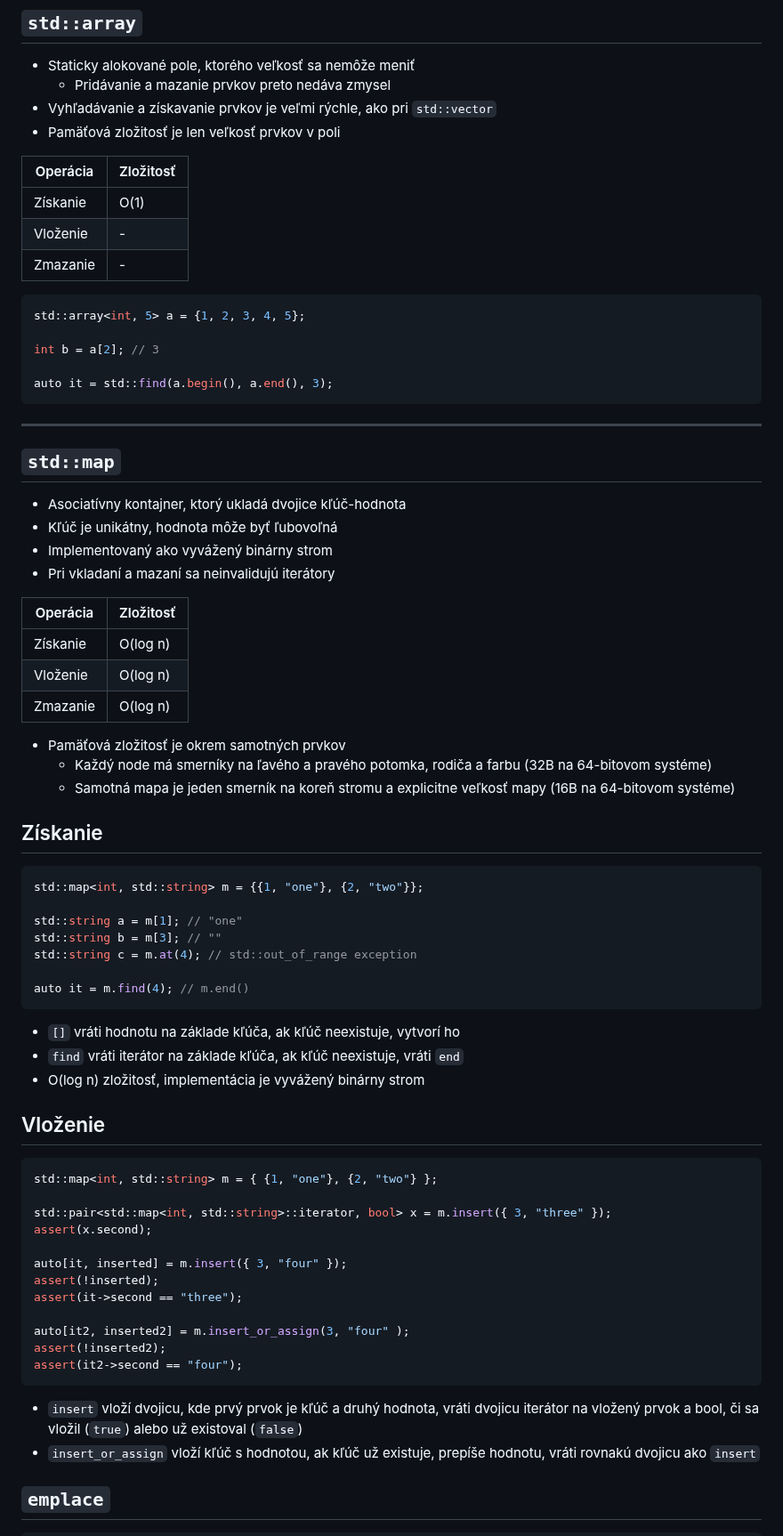
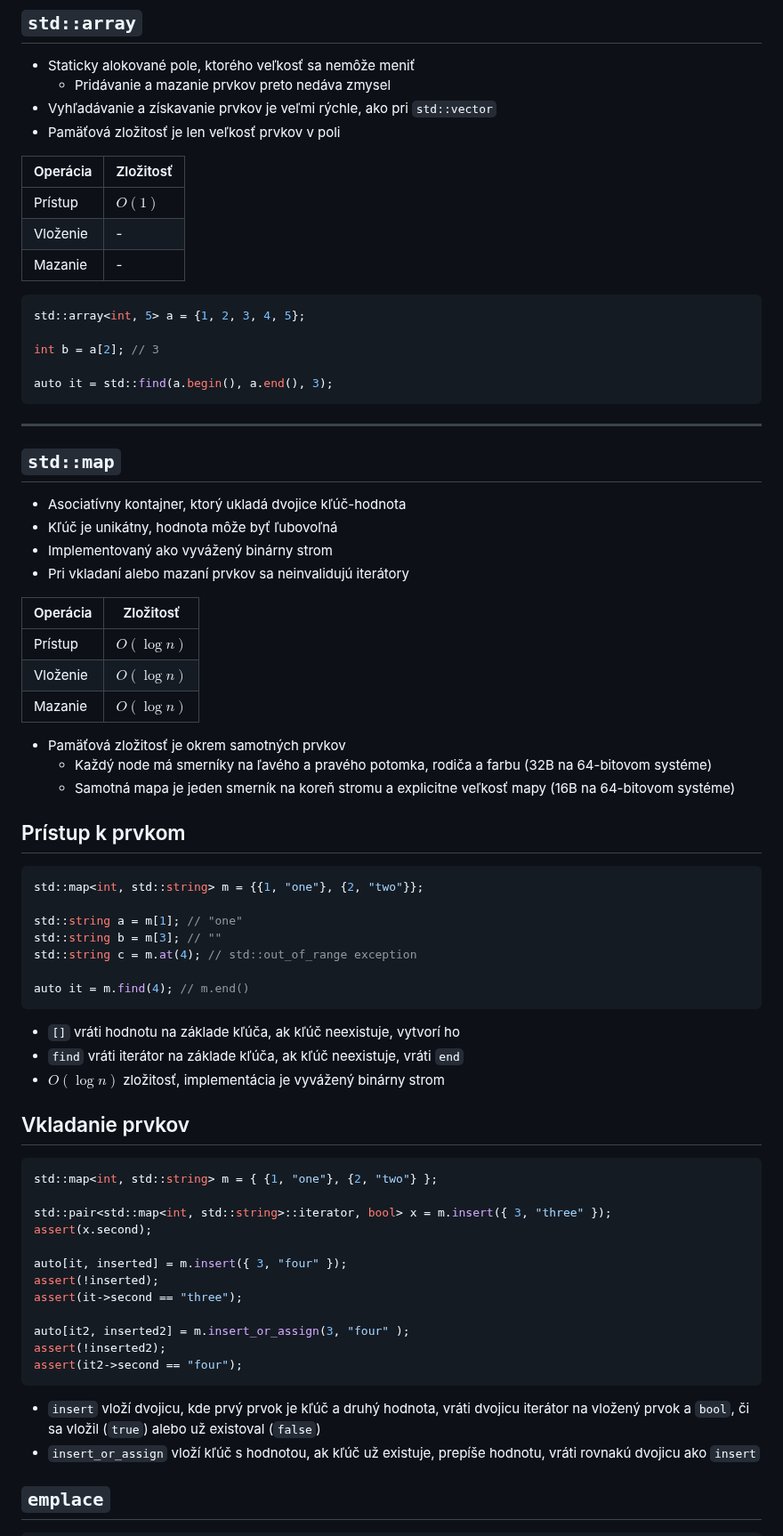
Before and after one commit to cppseminar/apc-lectures, a Markdown page: public/lectures/std_library_2.md, the part around one of its changes. Shown at 89% size. GitHub-like rendering.

````diff
--- a/public/lectures/std_library_2.md
+++ b/public/lectures/std_library_2.md
@@ -179,9 +179,9 @@ const bool& r = v[2]; // false
 
 | Operácia | Zložitosť |
 |----------|-----------|
-| Získanie | O(1) |
+| Prístup | $O(1)$ |
 | Vloženie | - |
-| Zmazanie | - |
+| Mazanie | - |
 
 ```cpp
 std::array<int, 5> a = {1, 2, 3, 4, 5};
@@ -198,13 +198,13 @@ auto it = std::find(a.begin(), a.end(), 3);
 * Asociatívny kontajner, ktorý ukladá dvojice kľúč-hodnota
 * Kľúč je unikátny, hodnota môže byť ľubovoľná
 * Implementovaný ako vyvážený binárny strom
-* Pri vkladaní a mazaní sa neinvalidujú iterátory
+* Pri vkladaní alebo mazaní prvkov sa neinvalidujú iterátory
 
 | Operácia | Zložitosť |
 |----------|-----------|
-| Získanie | O(log n) |
-| Vloženie | O(log n) |
-| Zmazanie | O(log n) |
+| Prístup | $O(\log n)$ |
+| Vloženie | $O(\log n)$ |
+| Mazanie | $O(\log n)$ |
 
 
 * Pamäťová zložitosť je okrem samotných prvkov
@@ -212,7 +212,7 @@ auto it = std::find(a.begin(), a.end(), 3);
     * Samotná mapa je jeden smerník na koreň stromu a explicitne veľkosť mapy (16B na 64-bitovom systéme)
 
 
-## Získanie
+## Prístup k prvkom
 
 ```cpp
 std::map<int, std::string> m = {{1, "one"}, {2, "two"}};
@@ -226,10 +226,10 @@ auto it = m.find(4); // m.end()
 
 * `[]` vráti hodnotu na základe kľúča, ak kľúč neexistuje, vytvorí ho
 * `find` vráti iterátor na základe kľúča, ak kľúč neexistuje, vráti `end`
-* O(log n) zložitosť, implementácia je vyvážený binárny strom
+* $O(\log n)$ zložitosť, implementácia je vyvážený binárny strom
 
 
-## Vloženie
+## Vkladanie prvkov
 
 ```cpp
 std::map<int, std::string> m = { {1, "one"}, {2, "two"} };
@@ -246,7 +246,7 @@ assert(!inserted2);
 assert(it2->second == "four");
 ```
 
-* `insert` vloží dvojicu, kde prvý prvok je kľúč a druhý hodnota, vráti dvojicu iterátor na vložený prvok a bool, či sa vložil (`true`) alebo už existoval (`false`)
+* `insert` vloží dvojicu, kde prvý prvok je kľúč a druhý hodnota, vráti dvojicu iterátor na vložený prvok a `bool`, či sa vložil (`true`) alebo už existoval (`false`)
 * `insert_or_assign` vloží kľúč s hodnotou, ak kľúč už existuje, prepíše hodnotu, vráti rovnakú dvojicu ako `insert`
 
 
````
Also changed, not shown: other parts of public/lectures/std_library_2.md (+46 -62 lines).
